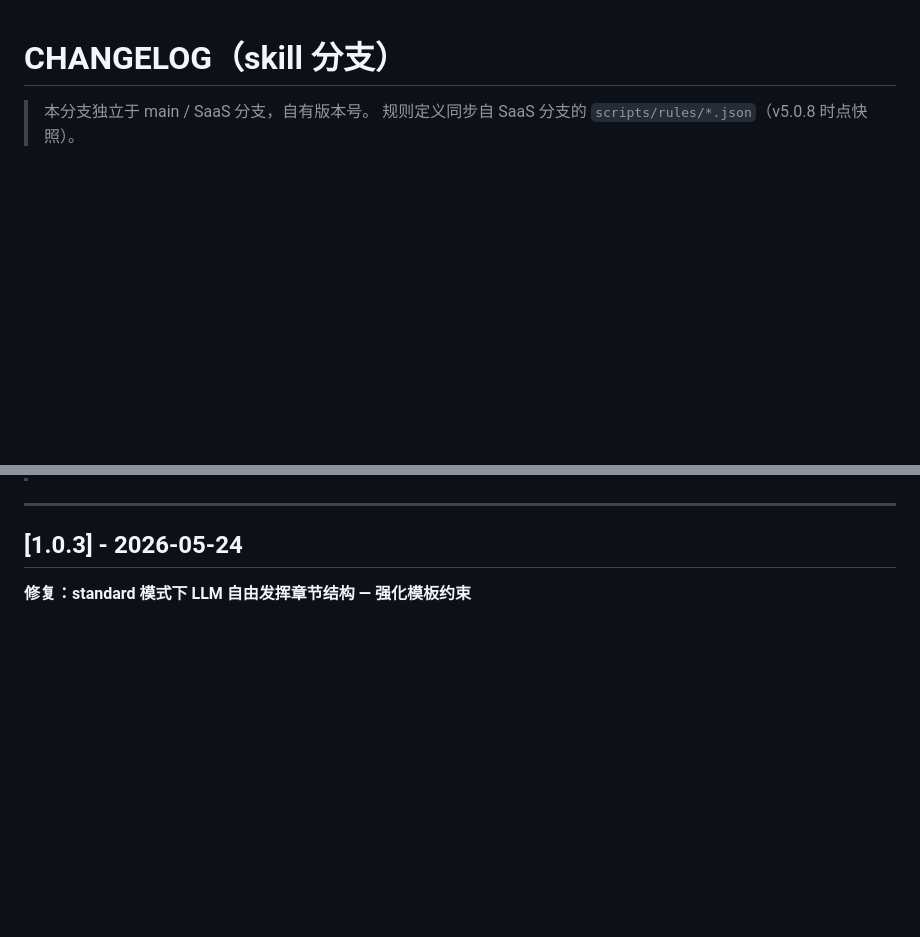
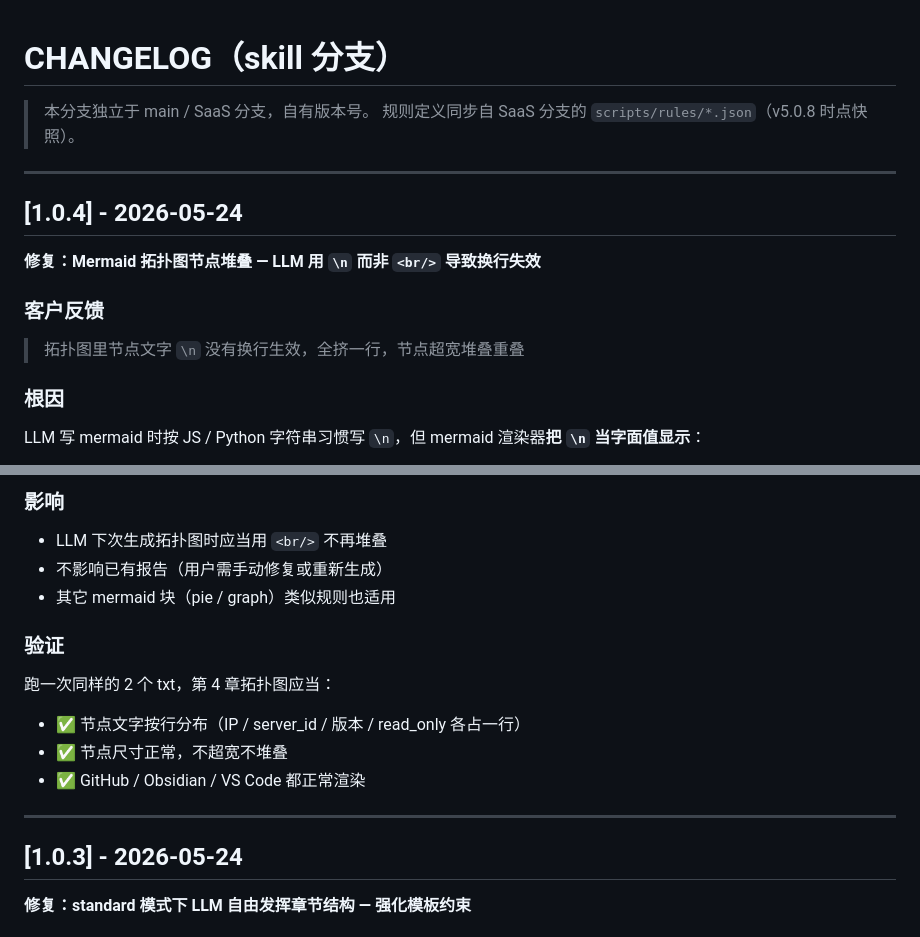
Before and after one commit to aimdotsh/mysql-healthcheck, a Markdown page: CHANGELOG.md, 2 parts joined by grey strips. Drawn GitHub-style; blank space fills up the shorter version.

```diff
--- a/CHANGELOG.md
+++ b/CHANGELOG.md
@@ -2,3 +2,18 @@
 
 > 本分支独立于 main / SaaS 分支，自有版本号。
 > 规则定义同步自 SaaS 分支的 `scripts/rules/*.json`（v5.0.8 时点快照）。
+
+---
+
+## [1.0.4] - 2026-05-24
+
+**修复：Mermaid 拓扑图节点堆叠 — LLM 用 `\n` 而非 `<br/>` 导致换行失效**
+
+### 客户反馈
+
+> 拓扑图里节点文字 `\n` 没有换行生效，全挤一行，节点超宽堆叠重叠
+
+### 根因
+
+LLM 写 mermaid 时按 JS / Python 字符串习惯写 `\n`，但 mermaid 渲染器**把 `\n` 当字面值显示**：
+
@@ -5,3 +40,15 @@
+### 影响
+
+- LLM 下次生成拓扑图时应当用 `<br/>` 不再堆叠
+- 不影响已有报告（用户需手动修复或重新生成）
+- 其它 mermaid 块（pie / graph）类似规则也适用
+
+### 验证
+
+跑一次同样的 2 个 txt，第 4 章拓扑图应当：
+- ✅ 节点文字按行分布（IP / server_id / 版本 / read_only 各占一行）
+- ✅ 节点尺寸正常，不超宽不堆叠
+- ✅ GitHub / Obsidian / VS Code 都正常渲染
 
 ---
 
```
Also changed, not shown: other parts of CHANGELOG.md (+20 -0 lines), references/report-template.md (+24 -0 lines).
